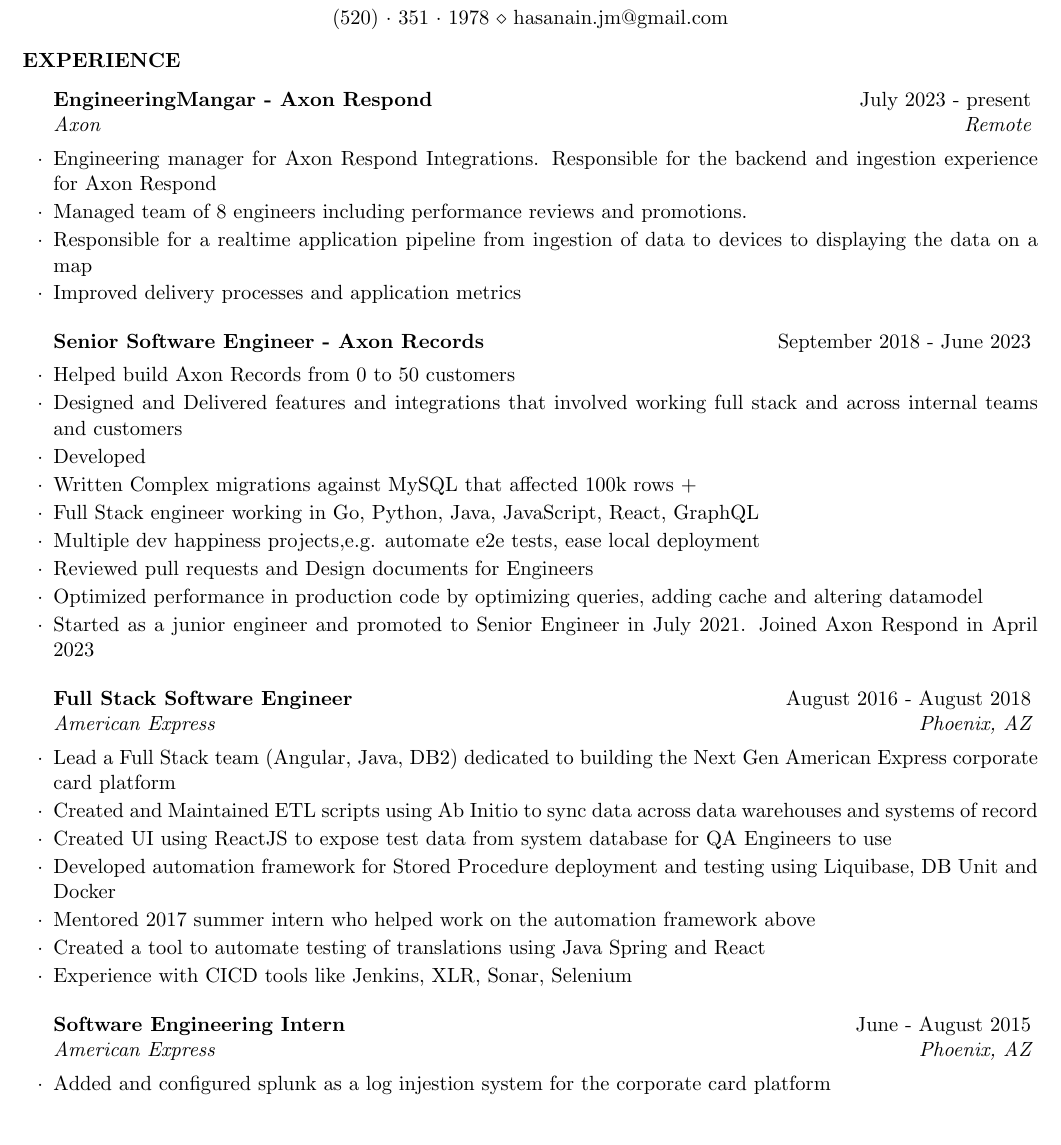
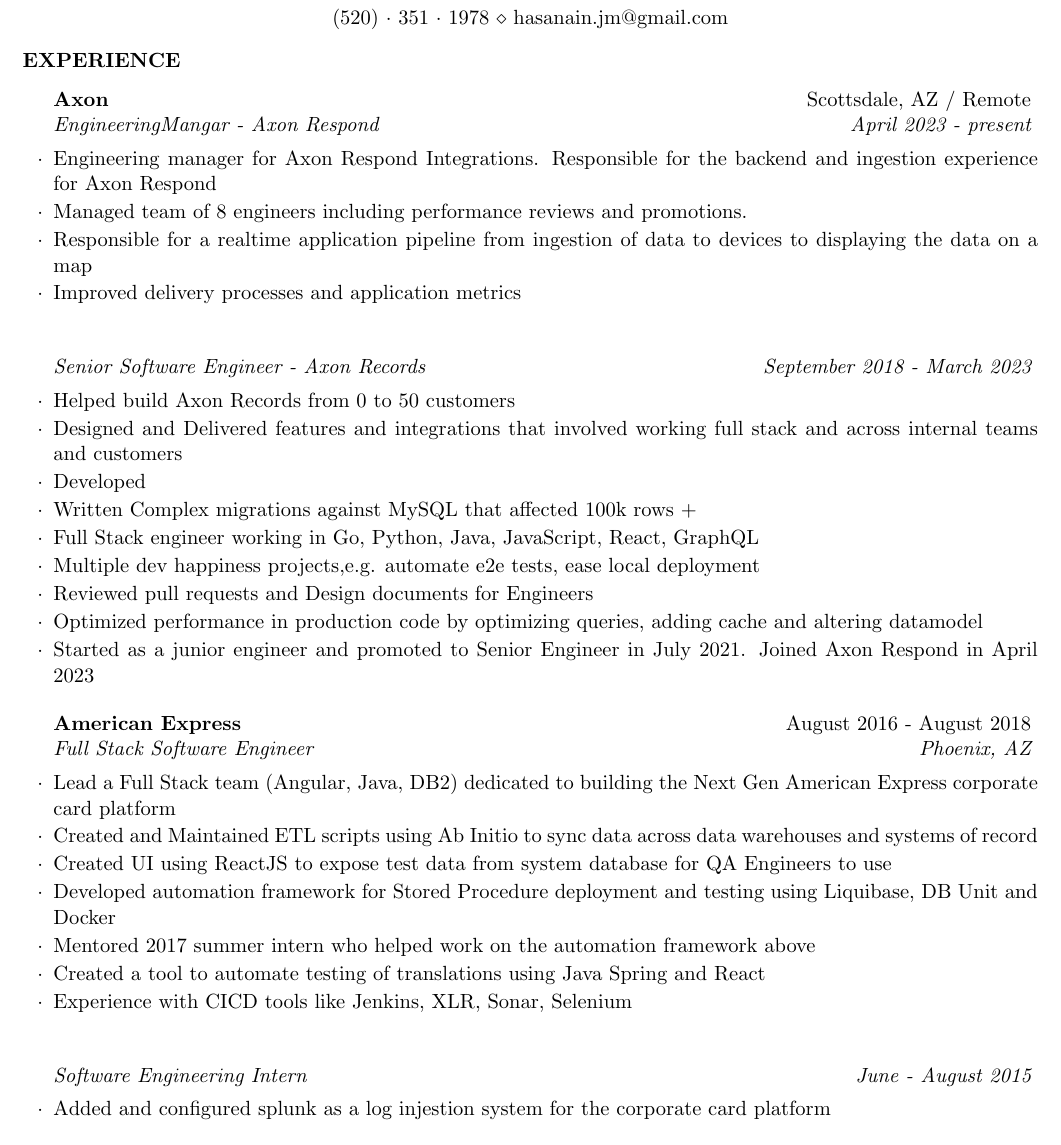
Before and after one commit to hasanain/resume, a LaTeX CV (HasanainJamal_Resume.tex): part of the page, cut so that both start at the same text. Compiled offline with pdfLaTeX.

Commit message:
more adjustments

```diff
--- a/HasanainJamal_Resume.tex
+++ b/HasanainJamal_Resume.tex
@@ -36,7 +36,7 @@
 %----------------------------------------------------------------------------------------
 \begin{rSection}{Experience}
 
-\begin{rSubsection}{EngineeringMangar - Axon Respond}{July 2023 - present}{Axon}{Remote}
+\begin{rSubsection}{Axon}{Scottsdale, AZ / Remote}{EngineeringMangar - Axon Respond}{April 2023 - present}
 \item Engineering manager for Axon Respond Integrations. Responsible for the backend and ingestion experience for Axon Respond
 \item Managed team of 8 engineers including performance reviews and promotions.
 \item Responsible for a realtime application pipeline from ingestion of data to devices to displaying the data on a map
@@ -44,7 +44,7 @@
 
 \end{rSubsection}
 
-\begin{rSubsection}{Senior Software Engineer - Axon Records}{September 2018 - June 2023}{}{}
+\begin{rSubsection}{}{}{Senior Software Engineer - Axon Records}{September 2018 - March 2023}
 \item Helped build Axon Records from 0 to 50 customers
 \item Designed and Delivered features and integrations that involved working full stack and across internal teams and customers
 \item Developed
@@ -57,7 +57,7 @@
 
 \end{rSubsection}
 
-\begin{rSubsection}{Full Stack Software Engineer}{August 2016 - August 2018}{American Express}{Phoenix, AZ}
+\begin{rSubsection}{American Express}{August 2016 - August 2018}{Full Stack Software Engineer}{Phoenix, AZ}
 \item Lead a Full Stack team (Angular, Java, DB2) dedicated to building the Next Gen American Express corporate card platform
 \item Created and Maintained ETL scripts using Ab Initio to sync data across data warehouses and systems of record
 \item Created UI using ReactJS to expose test data from system database for QA Engineers to use
@@ -68,7 +68,7 @@
 \item Experience with CICD tools like Jenkins, XLR, Sonar, Selenium
 \end{rSubsection}
 
-\begin{rSubsection}{Software Engineering Intern}{June - August 2015}{American Express}{Phoenix, AZ}
+\begin{rSubsection}{}{}{Software Engineering Intern}{June - August 2015}
 \item Added and configured splunk as a log injestion system for the corporate card platform
 
 \end{rSubsection}
```
